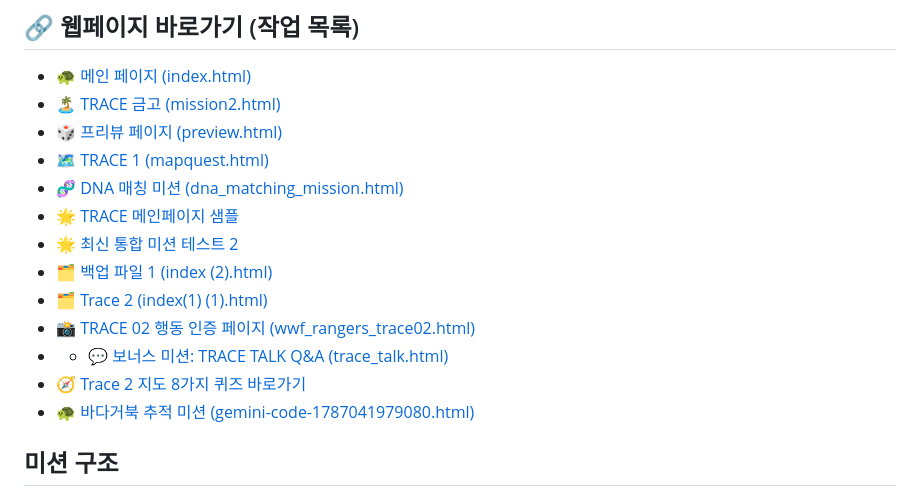
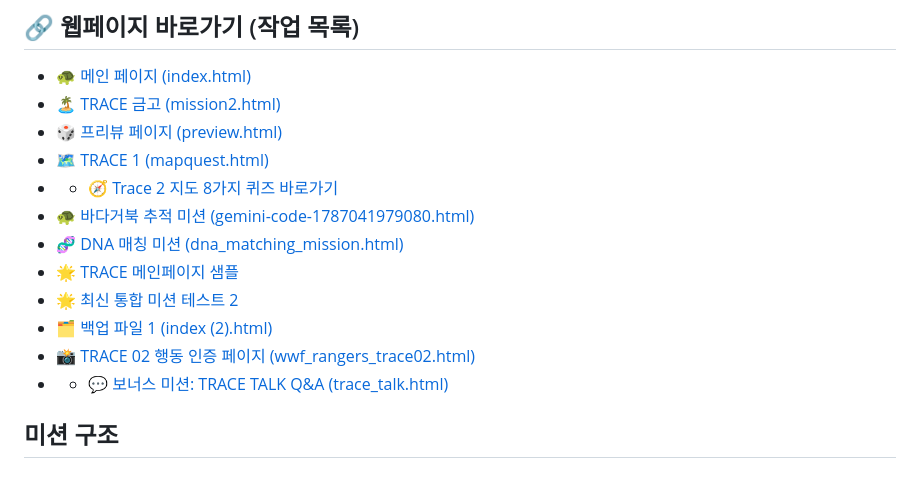
Before and after one commit to mission2027vision/challenges, a Markdown page: README.md, the part around the change. Drawn GitHub-style.

```diff
--- a/README.md
+++ b/README.md
@@ -8,15 +8,15 @@
 * [🏝️ TRACE 금고 (mission2.html)](https://mission2027vision.github.io/challenges/mission2.html)
 * [🎲 프리뷰 페이지 (preview.html)](https://mission2027vision.github.io/challenges/preview.html)
 * [🗺️ TRACE 1 (mapquest.html)](https://mission2027vision.github.io/challenges/trace1.html)
+* * 🧭 [Trace 2 지도 8가지 퀴즈 바로가기](https://mission2027vision.github.io/challenges/trace2.html)
+* [🐢 바다거북 추적 미션 (gemini-code-1787041979080.html)](https://mission2027vision.github.io/challenges/wwfrangers2.html)
 * [🧬 DNA 매칭 미션 (dna_matching_mission.html)](https://mission2027vision.github.io/challenges/dna_matching_mission.html)
 * 🌟 [TRACE 메인페이지 샘플](https://mission2027vision.github.io/challenges/gemini-code-1785395293002.html)
 * 🌟 [최신 통합 미션 테스트 2](https://mission2027vision.github.io/challenges/gemini-code-1785478012208.html)
 * [🗂️ 백업 파일 1 (index (2).html)](https://mission2027vision.github.io/challenges/index%20(2).html)
-* [🗂️ Trace 2 (index(1) (1).html)](https://mission2027vision.github.io/challenges/index(1)%20(1).html)
 * 📸 [TRACE 02 행동 인증 페이지 (wwf_rangers_trace02.html)](https://mission2027vision.github.io/challenges/trace3.html)
 * * 💬 [보너스 미션: TRACE TALK Q&A (trace_talk.html)](https://mission2027vision.github.io/challenges/trace_talk.html)
-* 🧭 [Trace 2 지도 8가지 퀴즈 바로가기](https://mission2027vision.github.io/challenges/trace2.html)
-* [🐢 바다거북 추적 미션 (gemini-code-1787041979080.html)](https://mission2027vision.github.io/challenges/wwfrangers2.html)
+
 
 ## 미션 구조
 
```
